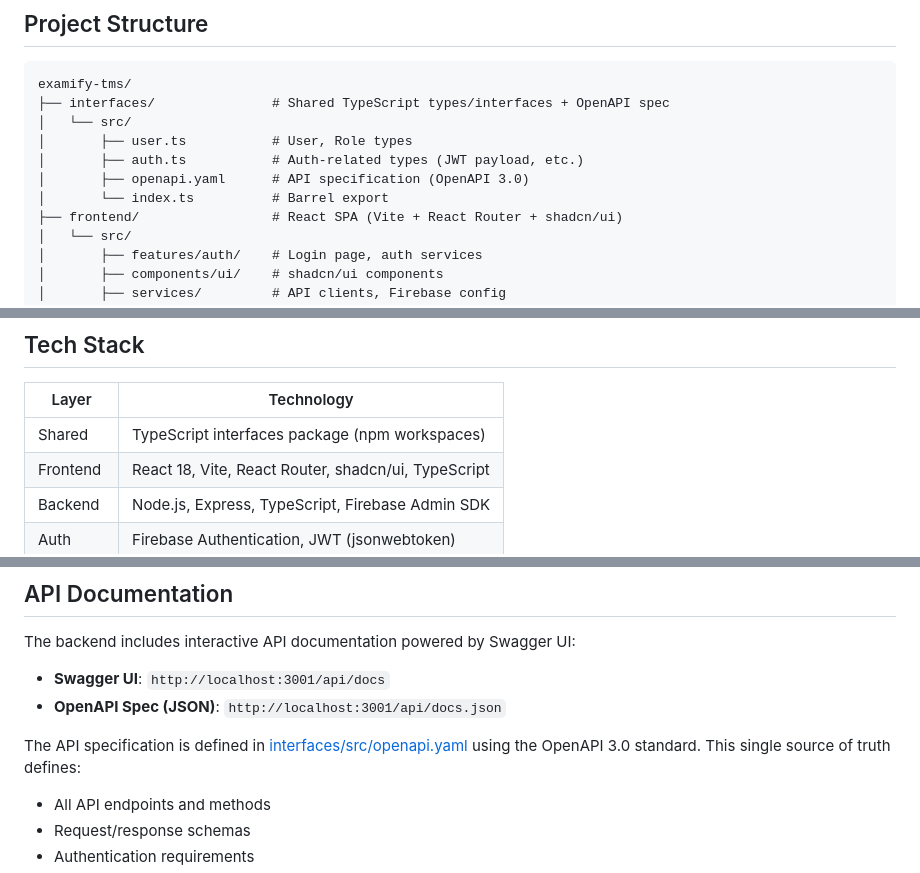
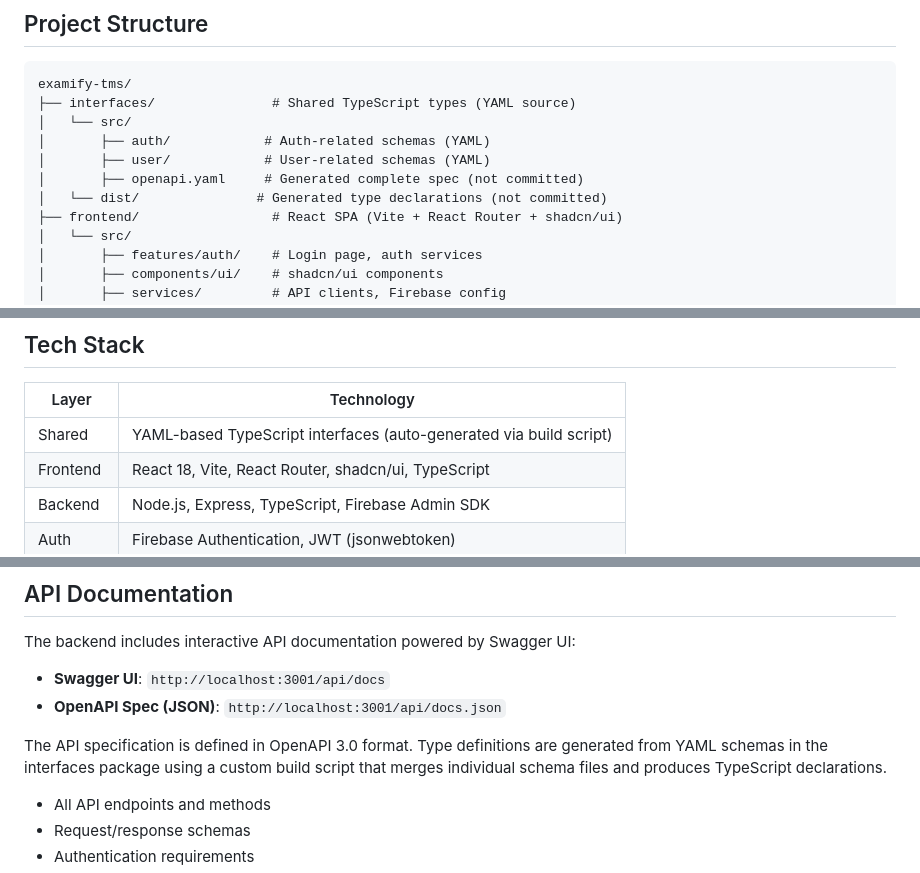
Before and after one commit to Chetami/clastor, a Markdown page: README.md, 3 parts joined by grey strips. Rendered like a GitHub page.

Commit message:
docs: update README for YAML-based interfaces

````diff
--- a/README.md
+++ b/README.md
@@ -6,12 +6,12 @@ A monorepo application with React SPA frontend and Node.js backend, using Fireba
 
 ```
 examify-tms/
-├── interfaces/               # Shared TypeScript types/interfaces + OpenAPI spec
+├── interfaces/               # Shared TypeScript types (YAML source)
 │   └── src/
-│       ├── user.ts           # User, Role types
-│       ├── auth.ts           # Auth-related types (JWT payload, etc.)
-│       ├── openapi.yaml      # API specification (OpenAPI 3.0)
-│       └── index.ts          # Barrel export
+│       ├── auth/            # Auth-related schemas (YAML)
+│       ├── user/            # User-related schemas (YAML)
+│       ├── openapi.yaml     # Generated complete spec (not committed)
+│   └── dist/               # Generated type declarations (not committed)
 ├── frontend/                 # React SPA (Vite + React Router + shadcn/ui)
 │   └── src/
 │       ├── features/auth/    # Login page, auth services
@@ -33,7 +33,7 @@ examify-tms/
 
 | Layer | Technology |
 |-------|------------|
-| Shared | TypeScript interfaces package (npm workspaces) |
+| Shared | YAML-based TypeScript interfaces (auto-generated via build script) |
 | Frontend | React 18, Vite, React Router, shadcn/ui, TypeScript |
 | Backend | Node.js, Express, TypeScript, Firebase Admin SDK |
 | Auth | Firebase Authentication, JWT (jsonwebtoken) |
@@ -141,7 +141,7 @@ The backend includes interactive API documentation powered by Swagger UI:
 - **Swagger UI**: `http://localhost:3001/api/docs`
 - **OpenAPI Spec (JSON)**: `http://localhost:3001/api/docs.json`
 
-The API specification is defined in [interfaces/src/openapi.yaml](interfaces/src/openapi.yaml) using the OpenAPI 3.0 standard. This single source of truth defines:
+The API specification is defined in OpenAPI 3.0 format. Type definitions are generated from YAML schemas in the interfaces package using a custom build script that merges individual schema files and produces TypeScript declarations.
 - All API endpoints and methods
 - Request/response schemas
 - Authentication requirements
````
